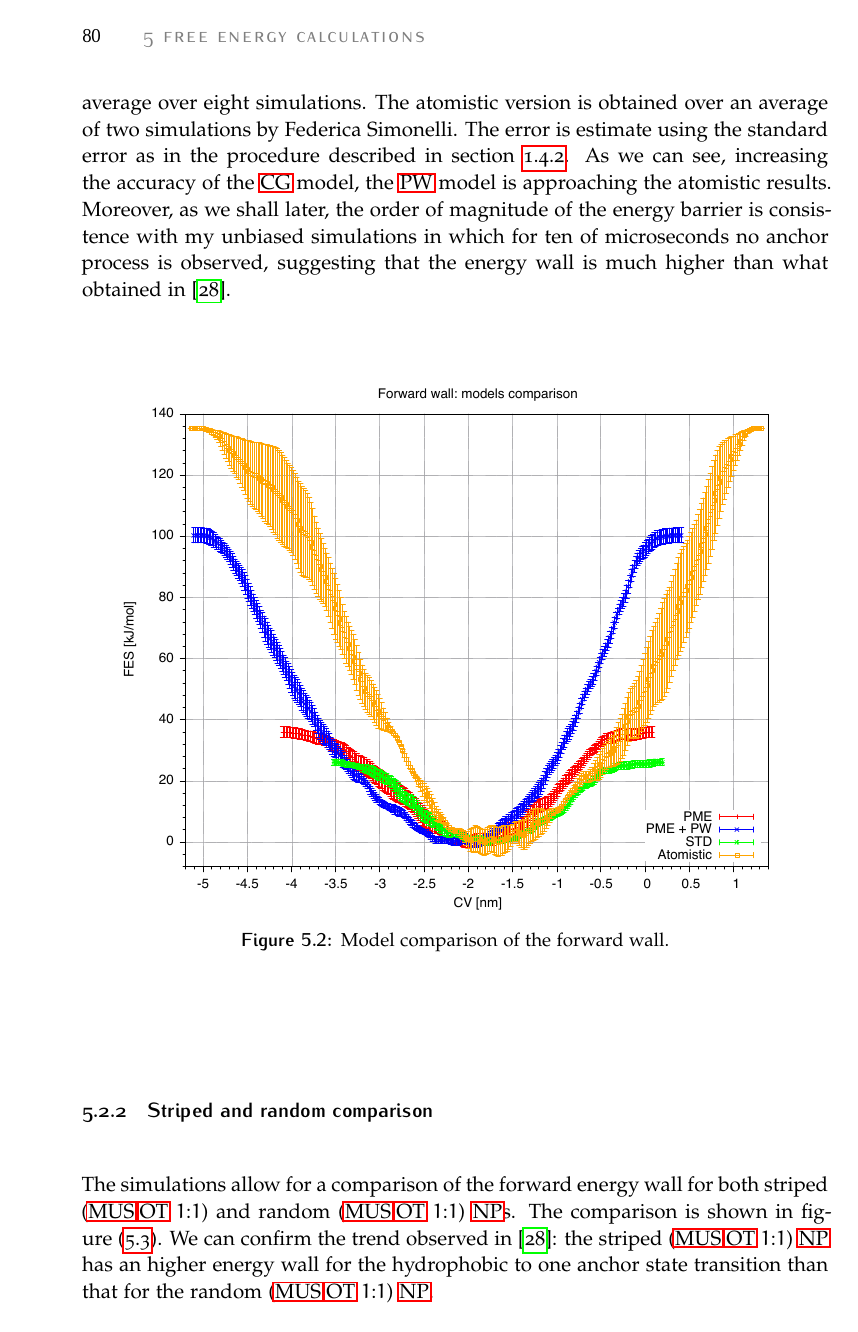
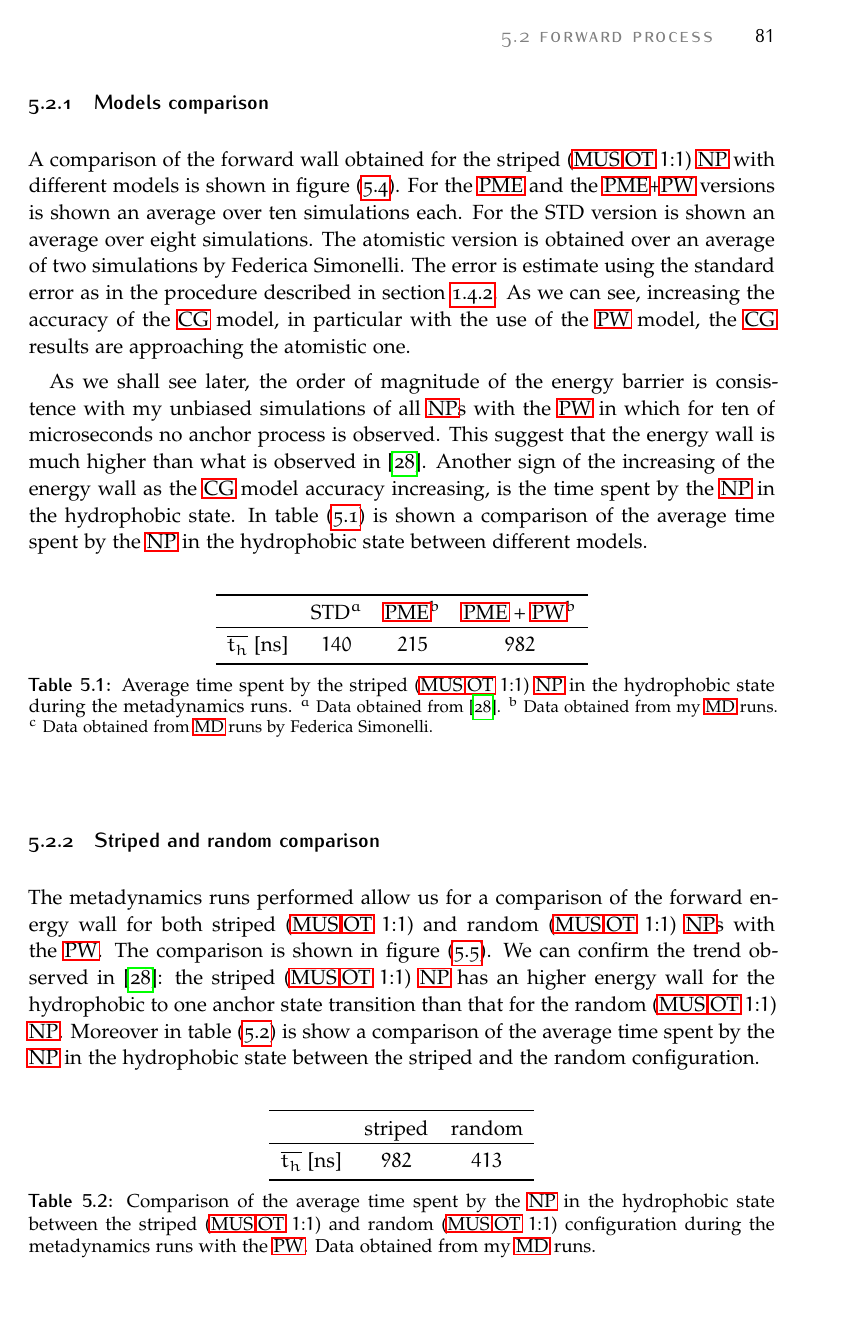
Before and after one commit to sebacmac/NanoParticleThesis, a LaTeX thesis (main.tex, which reads chapter/chapter5.tex): page 86 of 96 before the commit and page 87 of 98 after it. Compiled offline with pdfLaTeX.

Commit message:
fifth chapter

```diff
--- a/chapter/chapter5.tex
+++ b/chapter/chapter5.tex
@@ -36,13 +51,22 @@ Since the preliminary task of my thesis work, I have performed ten metadynamics
 \subsection{Models comparison}
 %striped models comparison (Standard, PME, PME & PW, Atomistico)
-A comparison of the forward wall obtained for the striped (\ac{MUS}:\ac{OT} $1$:$1$) \ac{NP} with different models is shown in figure~(\ref{fig:forwardWall}). For the \ac{PME} and the \ac{PME}+\ac{PW} versions is shown an average over ten simulations each. For the STD version is shown an average over eight simulations. The atomistic version is obtained over an average of two simulations by Federica Simonelli. The error is estimate using the standard error as in the procedure described in section~\ref{sec:metadynamics}. As we can see, increasing the accuracy of the \ac{CG} model, the \ac{PW} model is approaching the atomistic results. Moreover, as we shall later, the order of magnitude of the energy barrier is consistence with my unbiased simulations in which for ten of microseconds no anchor process is observed, suggesting that the energy wall is much higher than what obtained in \cite{ourPaper}.
-\begin{figure}[h!t]
+A comparison of the forward wall obtained for the striped (\ac{MUS}:\ac{OT} $1$:$1$) \ac{NP} with different models is shown in figure~(\ref{fig:forwardWall}). For the \ac{PME} and the \ac{PME}+\ac{PW} versions is shown an average over ten simulations each. For the STD version is shown an average over eight simulations. The atomistic version is obtained over an average of two simulations by Federica Simonelli. The error is estimate using the standard error as in the procedure described in section~\ref{sec:metadynamics}. As we can see, increasing the accuracy of the \ac{CG} model, in particular with the use of the \ac{PW} model, the \ac{CG} results are approaching the atomistic one.
+
+As we shall see later, the order of magnitude of the energy barrier is consistence with my unbiased simulations of all \acp{NP} with the \ac{PW} in which for ten of microseconds no anchor process is observed. This suggest that the energy wall is much higher than what is observed in \cite{ourPaper}. Another sign of the increasing of the energy wall as the \ac{CG} model accuracy increasing, is the time spent by the \ac{NP} in the hydrophobic state. In table~(\ref{tab:hydroTime}) is shown a comparison of the average time spent by the \ac{NP} in the hydrophobic state between different models.
+\begin{table}[h!t]
+	\centering
+	\begin{tabular}{lcccc}
+		\toprule
+		\,				& STD$^a$	& \acs{PME}$^b$	& \acs{PME} + \acs{PW}$^b$  \\ \toprule
+	$\overline{t_{h}}$ [ns]	& $140$ & $215$			& $982$					 	\\ \bottomrule
+	\end{tabular}
+	\caption{Average time spent by the striped (\acs{MUS}:\acs{OT} $1$:$1$) \acs{NP} in the hydrophobic state during the metadynamics runs. \footnotesize $^a$ Data obtained from \cite{ourPaper}. $^b$ Data obtained from my \acs{MD} runs. $^c$ Data obtained from \acs{MD} runs by Federica Simonelli.}
+	\label{tab:hydroTime}
+\end{table}
+
+\begin{figure}[pth]
 	\centering
 	\includegraphics[width=0.9\textwidth]{./img/results/FESModelComparison/forwardWall}
 	\caption{Model comparison of the forward wall.}
 	\label{fig:forwardWall}
-\end{figure}
 
-\subsection{Striped and random comparison}
-	%metadinamiche patched e random con PME e PW
-The simulations allow for a comparison of the forward energy wall for both striped (\ac{MUS}:\ac{OT} $1$:$1$) and random (\ac{MUS}:\ac{OT} $1$:$1$) \acp{NP}. The comparison is shown in figure~(\ref{fig:forwardWallRP}). We can confirm the trend observed in \cite{ourPaper}: the striped (\ac{MUS}:\ac{OT} $1$:$1$) \ac{NP} has an higher energy wall for the hydrophobic to one anchor state transition than that for the random (\ac{MUS}:\ac{OT} $1$:$1$) \ac{NP}.
@@ -53,3 +77,19 @@ The simulations allow for a comparison of the forward energy wall for both strip
 	\label{fig:forwardWallRP}
 \end{figure}
 
+\subsection{Striped and random comparison}
+%metadinamiche patched e random con PME e PW
+The metadynamics runs performed allow us for a comparison of the forward energy wall for both striped (\ac{MUS}:\ac{OT} $1$:$1$) and random (\ac{MUS}:\ac{OT} $1$:$1$) \acp{NP} with the \ac{PW}. The comparison is shown in figure~(\ref{fig:forwardWallRP}). We can confirm the trend observed in \cite{ourPaper}: the striped (\ac{MUS}:\ac{OT} $1$:$1$) \ac{NP} has an higher energy wall for the hydrophobic to one anchor state transition than that for the random (\ac{MUS}:\ac{OT} $1$:$1$) \ac{NP}. Moreover in table~(\ref{tab:hydroTimeRP}) is show a comparison of the average time spent by the \ac{NP} in the hydrophobic state between the striped and the random configuration.
+\begin{table}[h!t]
+	\centering
+	\begin{tabular}{lcccc}
+		\toprule
+		\,					& striped	& random	\\ \toprule
+	$\overline{t_{h}}$ [ns]	& $982$ 	& $413$		\\ \bottomrule
+	\end{tabular}
+	\caption{Comparison of the average time spent by the \acs{NP} in the hydrophobic state between the striped (\acs{MUS}:\acs{OT} $1$:$1$) and random (\acs{MUS}:\acs{OT} $1$:$1$) configuration during the metadynamics runs with the \acs{PW}. Data obtained from my \acs{MD} runs.}
+	\label{tab:hydroTimeRP}
+\end{table}
+
+
+\section{Backward process: preliminary results}
```
Also changed, not shown: chapter/chapter4.tex (+7 -6 lines), img/patchedHydrophobic.png (added), img/results/NPDistance/NPDist.pdf (added), chapter/chapter5.tex (28 more changed lines), 2 other files.
